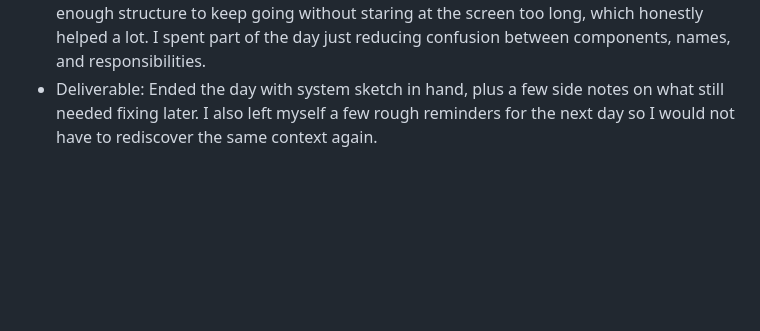
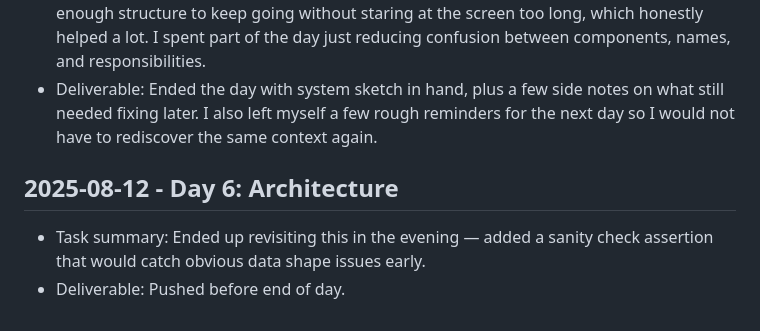
Before and after one commit to harshitpaunikar1/retrieval-tool-use-assistant, a Markdown page: .github/project-buildup-history.md, the part around the change. Drawn GitHub-style; blank space fills up the shorter version.

Commit message:
Day 6: Architecture
Project: Retrieval & Tool-Use Assistant
Category: advanced_system / generic
Date: 2025-08-12

Task:
Ended up revisiting this in the evening — added a sanity check assertion
that would catch obvious data shape issues early.

Deliverable:
Pushed before end of day.

```diff
--- a/.github/project-buildup-history.md
+++ b/.github/project-buildup-history.md
@@ -32,3 +32,7 @@
 
 - Task summary: This was the middle stretch where the project started feeling real. I kept going and tried to sketch a lightweight architecture or component breakdown, then cleaned up whatever looked confusing or weak from the earlier days. By now I had enough structure to keep going without staring at the screen too long, which honestly helped a lot. I spent part of the day just reducing confusion between components, names, and responsibilities.
 - Deliverable: Ended the day with system sketch in hand, plus a few side notes on what still needed fixing later. I also left myself a few rough reminders for the next day so I would not have to rediscover the same context again.
+## 2025-08-12 - Day 6: Architecture
+
+- Task summary: Ended up revisiting this in the evening — added a sanity check assertion that would catch obvious data shape issues early.
+- Deliverable: Pushed before end of day.
```
